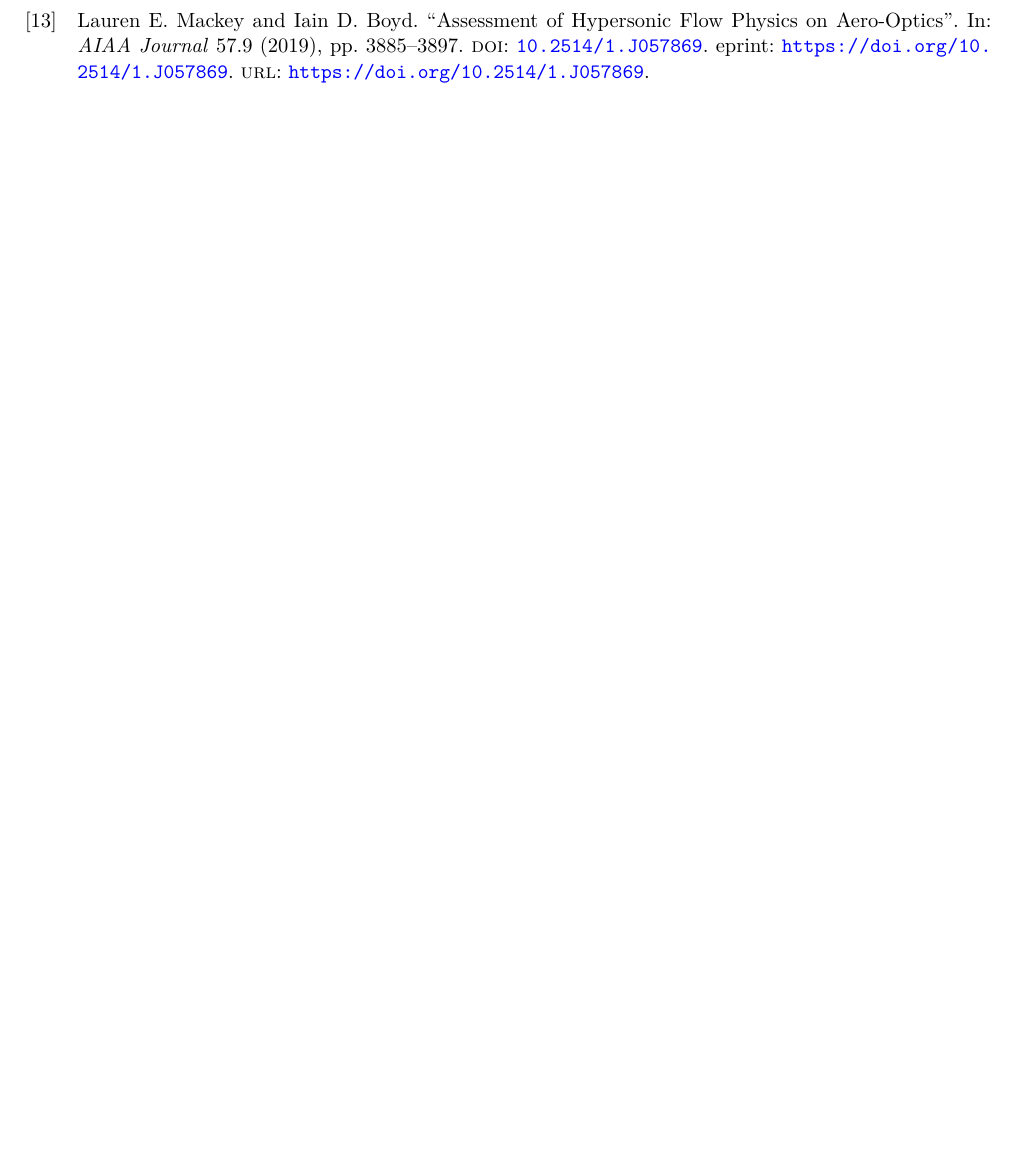
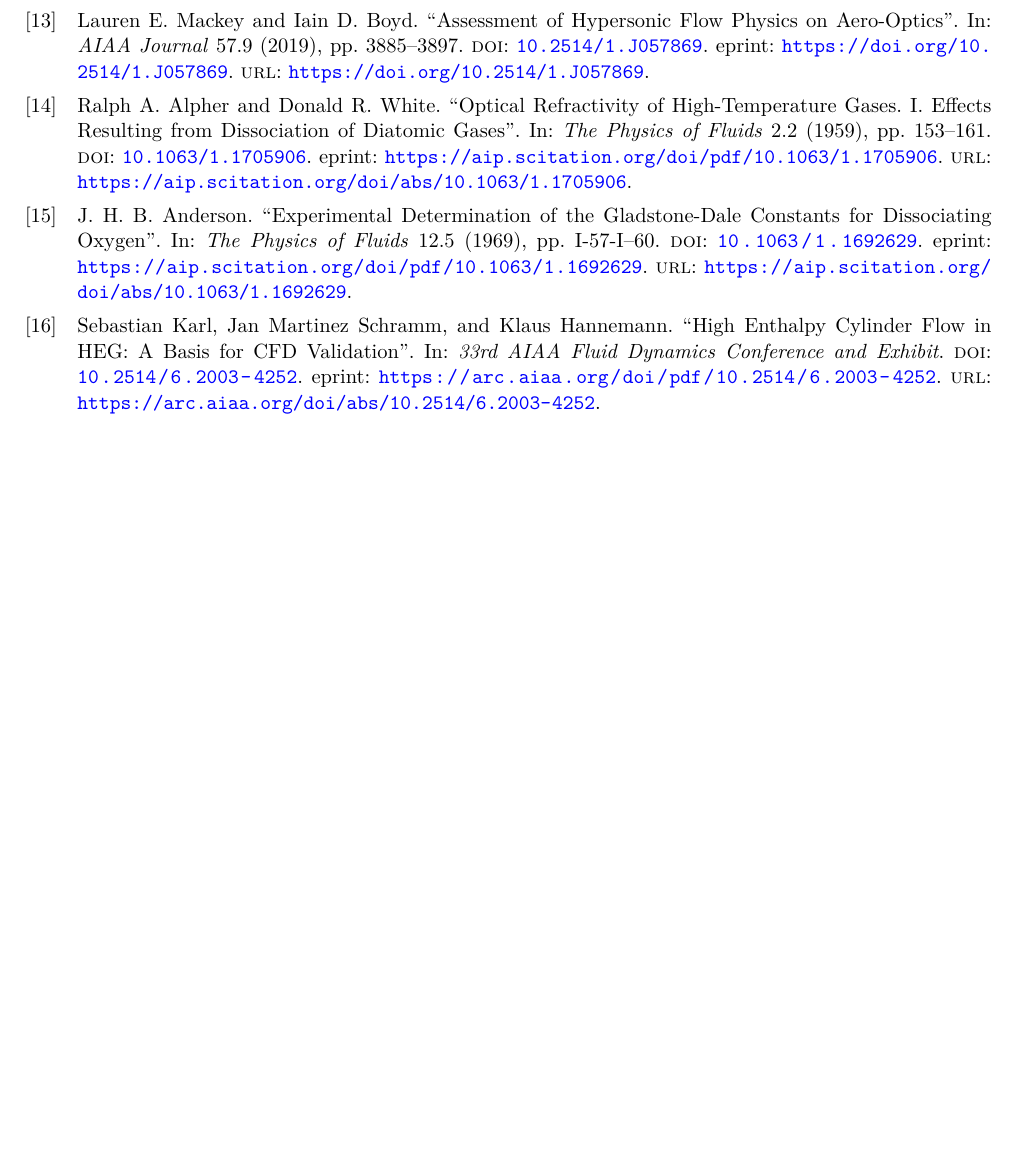
Before and after one commit to mliza/AFRL, a LaTeX document (summer2020/literatureReview/literatureReview.tex, which reads summer2020/literatureReview/references.bib): part of page 9 of 9 before the commit and part of page 10 of 10 after it, cut so that both start at the same text, the shorter picture padded with empty space. The pictures show the PDF file summer2020/literatureReview/literatureReview.pdf that the author committed with the source.

Commit message:
fixed NAN's error'

```diff
--- a/summer2020/literatureReview/literatureReview.tex
+++ b/summer2020/literatureReview/literatureReview.tex
@@ -179,5 +189,20 @@
+    \section{Optical Refractivity of High‐Temperature Gases. I. Effects Resulting from Dissociation of Diatomic Gases \cite{doi:10.1063/1.1705906}}
+        \begin{itemize}
             \item
         \end{itemize}
+
+
+    \section{An Experimental Determination of the Gladstone-Dale Constants for Dissociating Oxygen \cite{doi:10.1063/1.1692629}}
+        \begin{itemize}
+            \item
+        \end{itemize}
+
+
+    \section{High Enthalpy Cylinder Flow in HEG: A Basis for CFD Validation \cite{doi:10.2514/6.2003-4252}}
+        \begin{itemize}
+            \item
+        \end{itemize}
+
 
     \newpage
     \printbibliography[title=Bibliography]
--- a/summer2020/literatureReview/references.bib
+++ b/summer2020/literatureReview/references.bib
@@ -158,3 +158,40 @@
 URL = {https://doi.org/10.2514/1.J057869},
 eprint = {https://doi.org/10.2514/1.J057869}
 }
+
+@article{doi:10.1063/1.1705906,
+author = {Alpher,Ralph A.  and White,Donald R. },
+title = {Optical Refractivity of High‐Temperature Gases. I. Effects Resulting from Dissociation of Diatomic Gases},
+journal = {The Physics of Fluids},
+volume = {2},
+number = {2},
+pages = {153-161},
+year = {1959},
+doi = {10.1063/1.1705906},
+URL = {https://aip.scitation.org/doi/abs/10.1063/1.1705906},
+eprint = {https://aip.scitation.org/doi/pdf/10.1063/1.1705906}
+}
+
+@inbook{doi:10.2514/6.2003-4252,
+author = {Sebastian Karl and Jan Martinez Schramm and Klaus Hannemann},
+title = {High Enthalpy Cylinder Flow in HEG: A Basis for CFD Validation},
+booktitle = {33rd AIAA Fluid Dynamics Conference and Exhibit},
+chapter = {},
+pages = {},
+doi = {10.2514/6.2003-4252},
+URL = {https://arc.aiaa.org/doi/abs/10.2514/6.2003-4252},
+eprint = {https://arc.aiaa.org/doi/pdf/10.2514/6.2003-4252}
+}
+
+@article{doi:10.1063/1.1692629,
+author = {Anderson,J. H. B. },
+title = {Experimental Determination of the Gladstone‐Dale Constants for Dissociating Oxygen},
+journal = {The Physics of Fluids},
+volume = {12},
+number = {5},
+pages = {I-57-I-60},
+year = {1969},
+doi = {10.1063/1.1692629},
+URL = {https://aip.scitation.org/doi/abs/10.1063/1.1692629},
+eprint = {https://aip.scitation.org/doi/pdf/10.1063/1.1692629}
+}
```
Also changed, not shown: summer2020/literatureReview/literatureReview.bbl, summer2020/literatureReview/literatureReview.pdf, summer2020/literatureReview/literatureReview.tex (10 more changed lines), 7 other files.
